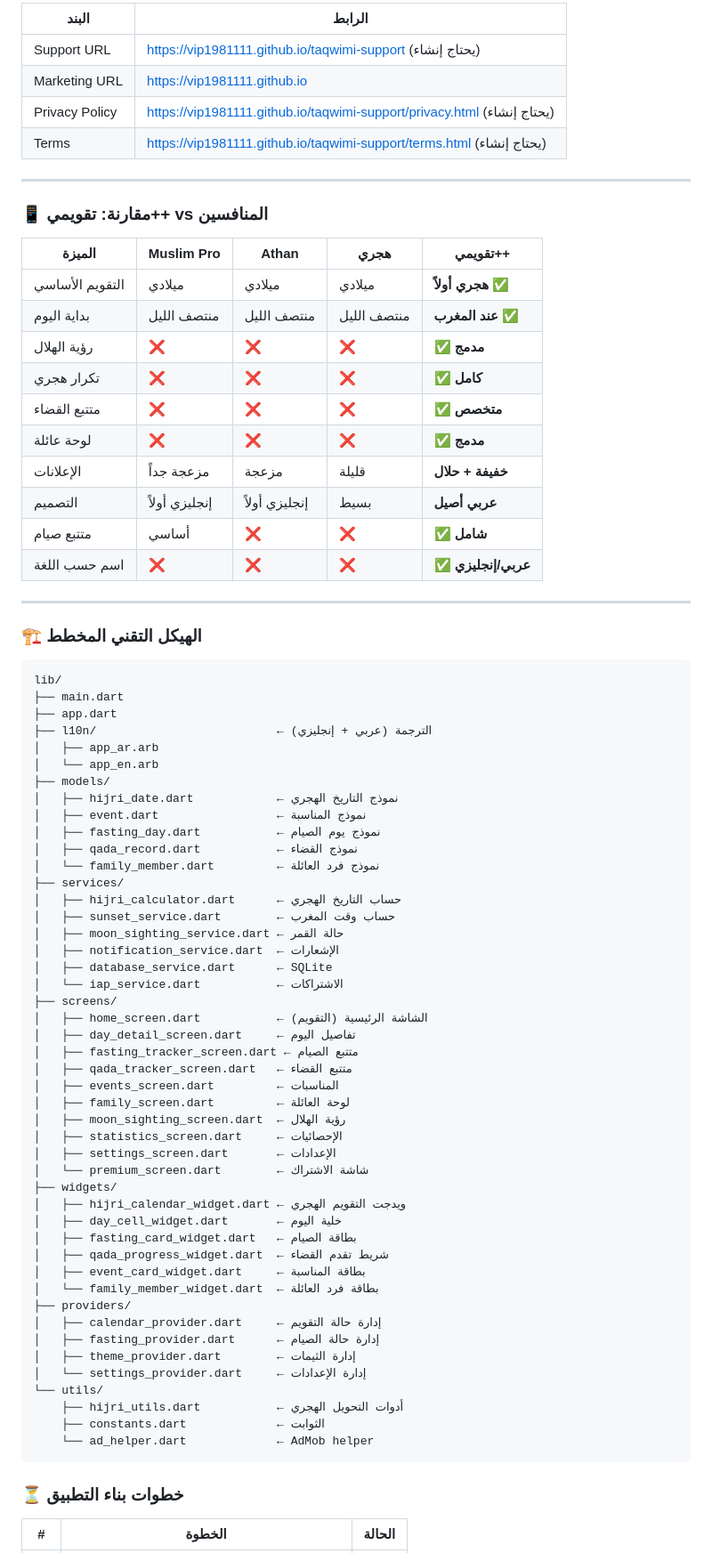
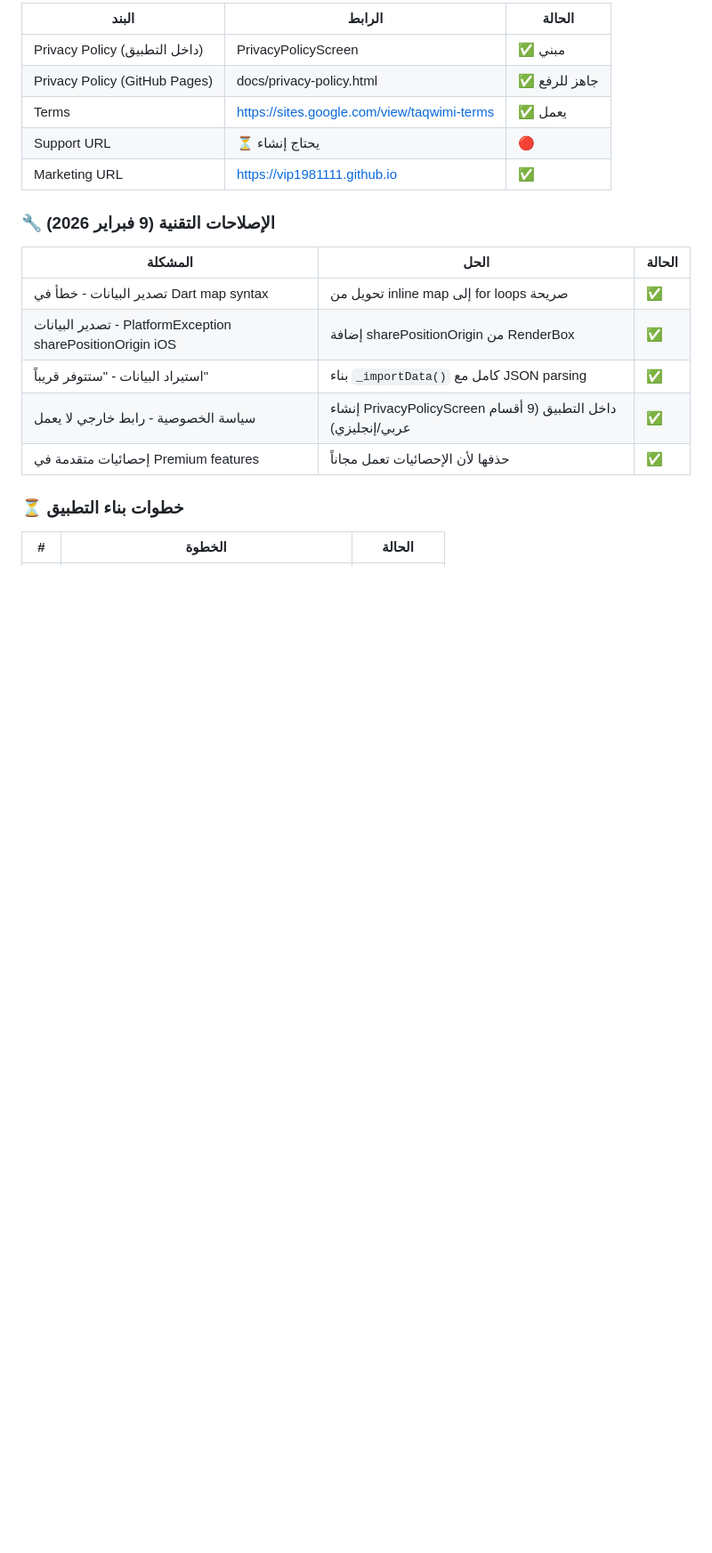
Before and after one commit to vip1981111/unit-master, a Markdown page: خطة-30-ديسمبر.md, the part around one of its changes. Shown at 89% size. Drawn GitHub-style; blank space fills up the shorter version.

````diff
--- a/خطة-30-ديسمبر.md
+++ b/خطة-30-ديسمبر.md
@@ -963,80 +1010,21 @@ vip1981111.github.io/
 
-| البند | الرابط |
-|-------|--------|
-| Support URL | https://vip1981111.github.io/taqwimi-support (يحتاج إنشاء) |
-| Marketing URL | https://vip1981111.github.io |
-| Privacy Policy | https://vip1981111.github.io/taqwimi-support/privacy.html (يحتاج إنشاء) |
-| Terms | https://vip1981111.github.io/taqwimi-support/terms.html (يحتاج إنشاء) |
+| البند | الرابط | الحالة |
+|-------|--------|--------|
+| Privacy Policy (داخل التطبيق) | PrivacyPolicyScreen | ✅ مبني |
+| Privacy Policy (GitHub Pages) | docs/privacy-policy.html | ✅ جاهز للرفع |
+| Terms | https://sites.google.com/view/taqwimi-terms | ✅ يعمل |
+| Support URL | ⏳ يحتاج إنشاء | 🔴 |
+| Marketing URL | https://vip1981111.github.io | ✅ |
 
----
+### 🔧 الإصلاحات التقنية (9 فبراير 2026)
 
-### 📱 مقارنة: تقويمي++ vs المنافسين
-
-| الميزة | Muslim Pro | Athan | هجري | **تقويمي++** |
-|--------|-----------|-------|------|-------------|
-| التقويم الأساسي | ميلادي | ميلادي | ميلادي | **هجري أولاً** ✅ |
-| بداية اليوم | منتصف الليل | منتصف الليل | منتصف الليل | **عند المغرب** ✅ |
-| رؤية الهلال | ❌ | ❌ | ❌ | **✅ مدمج** |
-| تكرار هجري | ❌ | ❌ | ❌ | **✅ كامل** |
-| متتبع القضاء | ❌ | ❌ | ❌ | **✅ متخصص** |
-| لوحة عائلة | ❌ | ❌ | ❌ | **✅ مدمج** |
-| الإعلانات | مزعجة جداً | مزعجة | قليلة | **خفيفة + حلال** |
-| التصميم | إنجليزي أولاً | إنجليزي أولاً | بسيط | **عربي أصيل** |
-| متتبع صيام | أساسي | ❌ | ❌ | **✅ شامل** |
-| اسم حسب اللغة | ❌ | ❌ | ❌ | **✅ عربي/إنجليزي** |
-
----
-
-### 🏗️ الهيكل التقني المخطط
-
-```
-lib/
-├── main.dart
-├── app.dart
-├── l10n/                          ← الترجمة (عربي + إنجليزي)
-│   ├── app_ar.arb
-│   └── app_en.arb
-├── models/
-│   ├── hijri_date.dart            ← نموذج التاريخ الهجري
-│   ├── event.dart                 ← نموذج المناسبة
-│   ├── fasting_day.dart           ← نموذج يوم الصيام
-│   ├── qada_record.dart           ← نموذج القضاء
-│   └── family_member.dart         ← نموذج فرد العائلة
-├── services/
-│   ├── hijri_calculator.dart      ← حساب التاريخ الهجري
-│   ├── sunset_service.dart        ← حساب وقت المغرب
-│   ├── moon_sighting_service.dart ← حالة القمر
-│   ├── notification_service.dart  ← الإشعارات
-│   ├── database_service.dart      ← SQLite
-│   └── iap_service.dart           ← الاشتراكات
-├── screens/
-│   ├── home_screen.dart           ← الشاشة الرئيسية (التقويم)
-│   ├── day_detail_screen.dart     ← تفاصيل اليوم
-│   ├── fasting_tracker_screen.dart ← متتبع الصيام
-│   ├── qada_tracker_screen.dart   ← متتبع القضاء
-│   ├── events_screen.dart         ← المناسبات
-│   ├── family_screen.dart         ← لوحة العائلة
-│   ├── moon_sighting_screen.dart  ← رؤية الهلال
-│   ├── statistics_screen.dart     ← الإحصائيات
-│   ├── settings_screen.dart       ← الإعدادات
-│   └── premium_screen.dart        ← شاشة الاشتراك
-├── widgets/
-│   ├── hijri_calendar_widget.dart ← ويدجت التقويم الهجري
-│   ├── day_cell_widget.dart       ← خلية اليوم
-│   ├── fasting_card_widget.dart   ← بطاقة الصيام
-│   ├── qada_progress_widget.dart  ← شريط تقدم القضاء
-│   ├── event_card_widget.dart     ← بطاقة المناسبة
-│   └── family_member_widget.dart  ← بطاقة فرد العائلة
-├── providers/
-│   ├── calendar_provider.dart     ← إدارة حالة التقويم
-│   ├── fasting_provider.dart      ← إدارة حالة الصيام
-│   ├── theme_provider.dart        ← إدارة الثيمات
-│   └── settings_provider.dart     ← إدارة الإعدادات
-└── utils/
-    ├── hijri_utils.dart           ← أدوات التحويل الهجري
-    ├── constants.dart             ← الثوابت
-    └── ad_helper.dart             ← AdMob helper
-```
+| المشكلة | الحل | الحالة |
+|---------|------|--------|
+| تصدير البيانات - خطأ في Dart map syntax | تحويل من inline map إلى for loops صريحة | ✅ |
+| تصدير البيانات - PlatformException sharePositionOrigin iOS | إضافة sharePositionOrigin من RenderBox | ✅ |
+| استيراد البيانات - "ستتوفر قريباً" | بناء `_importData()` كامل مع JSON parsing | ✅ |
+| سياسة الخصوصية - رابط خارجي لا يعمل | إنشاء PrivacyPolicyScreen داخل التطبيق (9 أقسام عربي/إنجليزي) | ✅ |
+| إحصائيات متقدمة في Premium features | حذفها لأن الإحصائيات تعمل مجاناً | ✅ |
 
 ### ⏳ خطوات بناء التطبيق
 
````
Also changed, not shown: other parts of خطة-30-ديسمبر.md (+218 -170 lines).
